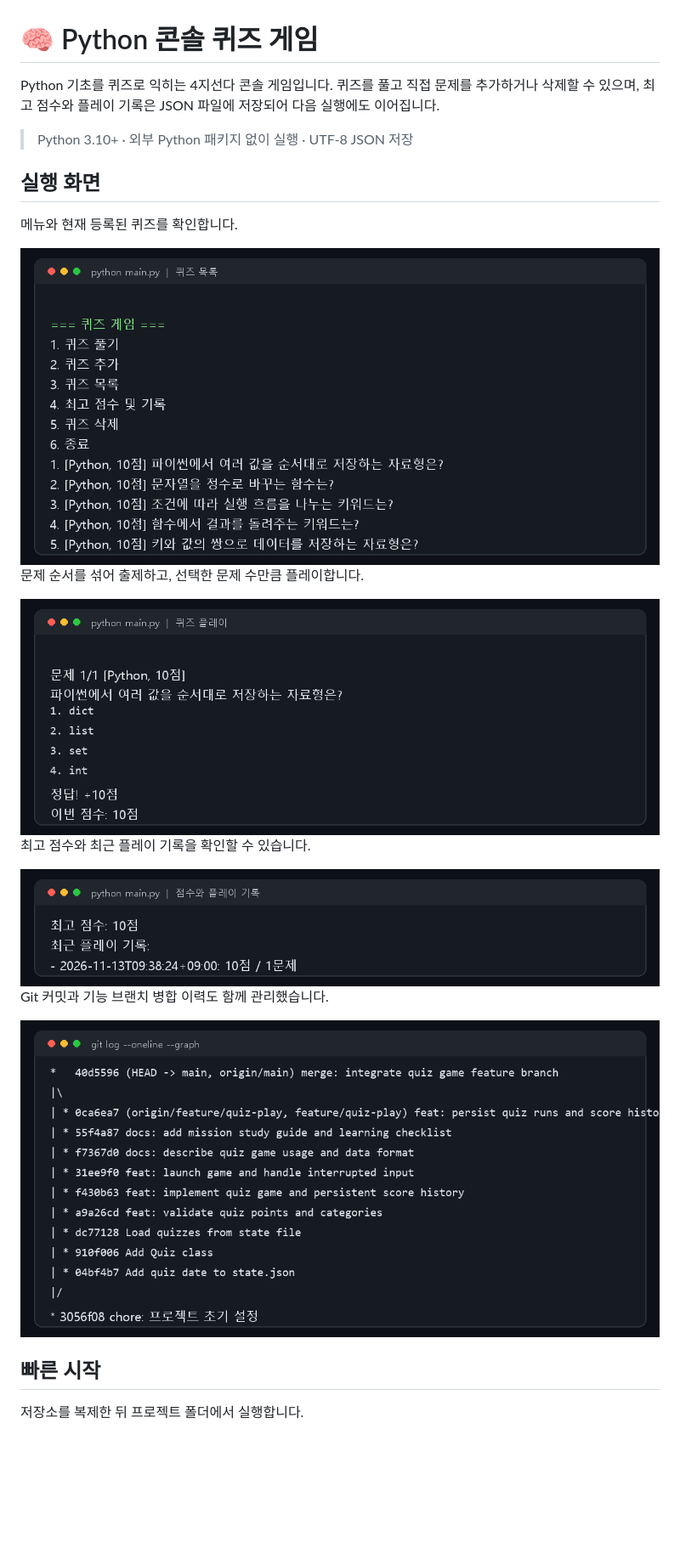
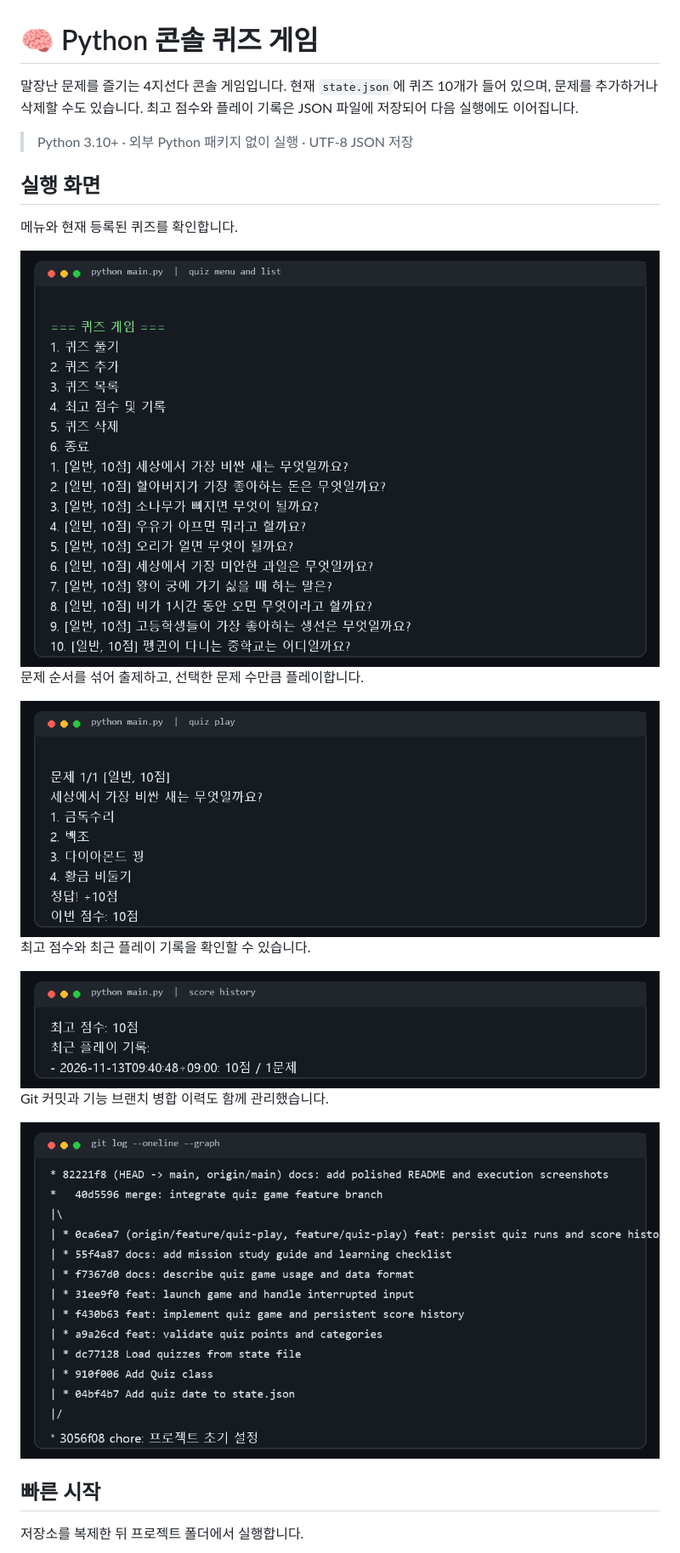
Before and after one commit to Chaewon81/E1-2_python-quiz, a Markdown page: README.md, the part around the change. Shown at 85% size. Rendered like a GitHub page; pictures changed too: docs/screenshots/git-history.png, docs/screenshots/menu-list.png, docs/screenshots/play.png; blank space fills up the shorter version.

Commit message:
docs: align screenshots with saved quiz collection

```diff
--- a/README.md
+++ b/README.md
@@ -1,6 +1,6 @@
 # 🧠 Python 콘솔 퀴즈 게임
 
-Python 기초를 퀴즈로 익히는 4지선다 콘솔 게임입니다. 퀴즈를 풀고 직접 문제를 추가하거나 삭제할 수 있으며, 최고 점수와 플레이 기록은 JSON 파일에 저장되어 다음 실행에도 이어집니다.
+말장난 문제를 즐기는 4지선다 콘솔 게임입니다. 현재 `state.json`에 퀴즈 10개가 들어 있으며, 문제를 추가하거나 삭제할 수도 있습니다. 최고 점수와 플레이 기록은 JSON 파일에 저장되어 다음 실행에도 이어집니다.
 
 > Python 3.10+ · 외부 Python 패키지 없이 실행 · UTF-8 JSON 저장
 
```
